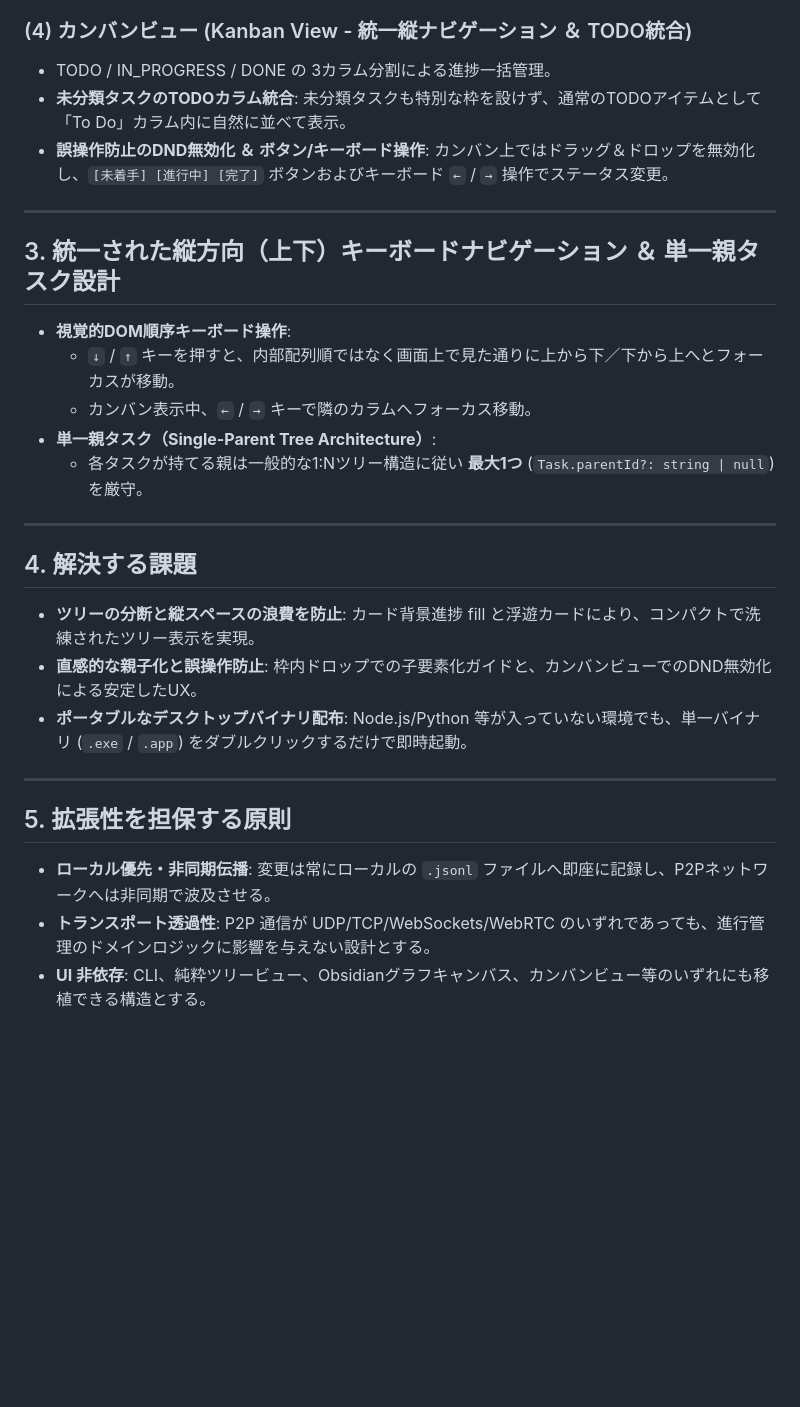
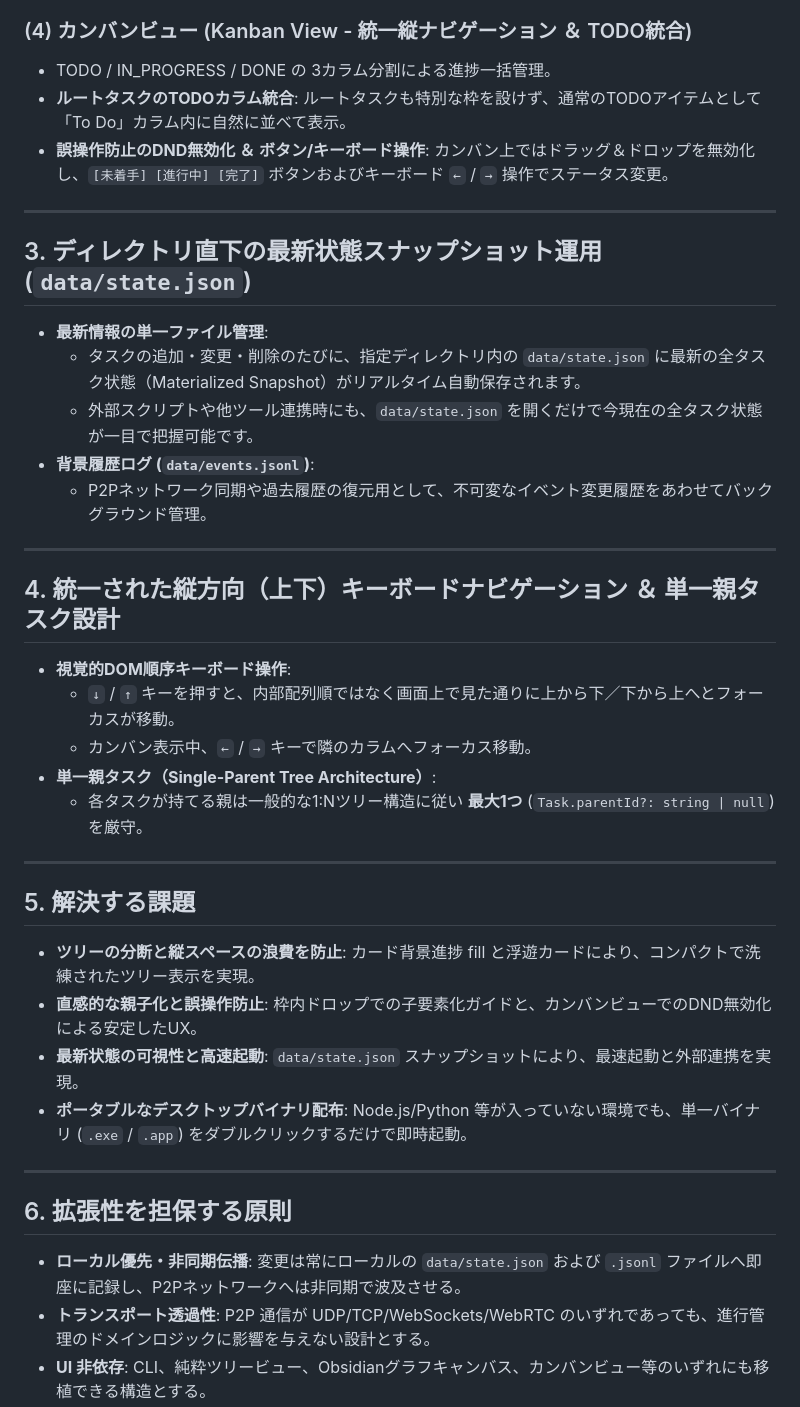
Before and after one commit to kodai-n11qbb/WBS, a Markdown page: docs/01_concept.md, the part around one of its changes. Rendered like a GitHub page; blank space fills up the shorter version.

```diff
--- a/docs/01_concept.md
+++ b/docs/01_concept.md
@@ -50,12 +50,21 @@
 
 ### (4) カンバンビュー (Kanban View - 統一縦ナビゲーション ＆ TODO統合)
 - TODO / IN_PROGRESS / DONE の 3カラム分割による進捗一括管理。
-- **未分類タスクのTODOカラム統合**: 未分類タスクも特別な枠を設けず、通常のTODOアイテムとして「To Do」カラム内に自然に並べて表示。
+- **ルートタスクのTODOカラム統合**: ルートタスクも特別な枠を設けず、通常のTODOアイテムとして「To Do」カラム内に自然に並べて表示。
 - **誤操作防止のDND無効化 ＆ ボタン/キーボード操作**: カンバン上ではドラッグ＆ドロップを無効化し、`[未着手] [進行中] [完了]` ボタンおよびキーボード `←` / `→` 操作でステータス変更。
 
 ---
 
-## 3. 統一された縦方向（上下）キーボードナビゲーション ＆ 単一親タスク設計
+## 3. ディレクトリ直下の最新状態スナップショット運用 (`data/state.json`)
+- **最新情報の単一ファイル管理**:
+  - タスクの追加・変更・削除のたびに、指定ディレクトリ内の `data/state.json` に最新の全タスク状態（Materialized Snapshot）がリアルタイム自動保存されます。
+  - 外部スクリプトや他ツール連携時にも、`data/state.json` を開くだけで今現在の全タスク状態が一目で把握可能です。
+- **背景履歴ログ (`data/events.jsonl`)**:
+  - P2Pネットワーク同期や過去履歴の復元用として、不可変なイベント変更履歴をあわせてバックグラウンド管理。
+
+---
+
+## 4. 統一された縦方向（上下）キーボードナビゲーション ＆ 単一親タスク設計
 - **視覚的DOM順序キーボード操作**:
   - `↓` / `↑` キーを押すと、内部配列順ではなく画面上で見た通りに上から下／下から上へとフォーカスが移動。
   - カンバン表示中、`←` / `→` キーで隣のカラムへフォーカス移動。
@@ -64,14 +73,15 @@
 
 ---
 
-## 4. 解決する課題
+## 5. 解決する課題
 - **ツリーの分断と縦スペースの浪費を防止**: カード背景進捗 fill と浮遊カードにより、コンパクトで洗練されたツリー表示を実現。
 - **直感的な親子化と誤操作防止**: 枠内ドロップでの子要素化ガイドと、カンバンビューでのDND無効化による安定したUX。
+- **最新状態の可視性と高速起動**: `data/state.json` スナップショットにより、最速起動と外部連携を実現。
 - **ポータブルなデスクトップバイナリ配布**: Node.js/Python 等が入っていない環境でも、単一バイナリ (`.exe` / `.app`) をダブルクリックするだけで即時起動。
 
 ---
 
-## 5. 拡張性を担保する原則
-- **ローカル優先・非同期伝播**: 変更は常にローカルの `.jsonl` ファイルへ即座に記録し、P2Pネットワークへは非同期で波及させる。
+## 6. 拡張性を担保する原則
+- **ローカル優先・非同期伝播**: 変更は常にローカルの `data/state.json` および `.jsonl` ファイルへ即座に記録し、P2Pネットワークへは非同期で波及させる。
 - **トランスポート透過性**: P2P 通信が UDP/TCP/WebSockets/WebRTC のいずれであっても、進行管理のドメインロジックに影響を与えない設計とする。
 - **UI 非依存**: CLI、純粋ツリービュー、Obsidianグラフキャンバス、カンバンビュー等のいずれにも移植できる構造とする。
```
Also changed, not shown: other parts of docs/01_concept.md (+6 -6 lines), docs/02_architecture.md (+15 -8 lines), docs/03_data_sync.md (+31 -11 lines).
